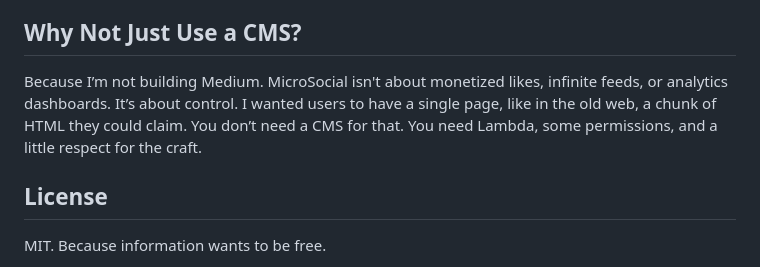
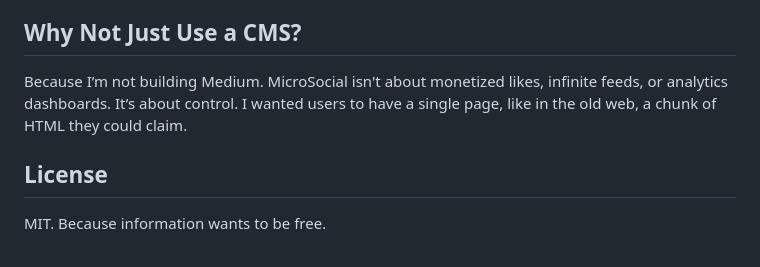
Before and after one commit to christofferturpin/microsocial, a Markdown page: README.md, the part around the change. Rendered like a GitHub page.

```diff
--- a/README.md
+++ b/README.md
@@ -132,7 +132,7 @@ By using AWS SAM, I could define the infrastructure as code and deploy it with a
 
 ## Why Not Just Use a CMS?
 
-Because I’m not building Medium. MicroSocial isn't about monetized likes, infinite feeds, or analytics dashboards. It’s about control. I wanted users to have a single page, like in the old web, a chunk of HTML they could claim. You don’t need a CMS for that. You need Lambda, some permissions, and a little respect for the craft.
+Because I’m not building Medium. MicroSocial isn't about monetized likes, infinite feeds, or analytics dashboards. It’s about control. I wanted users to have a single page, like in the old web, a chunk of HTML they could claim.
 
 
 ## License
```
